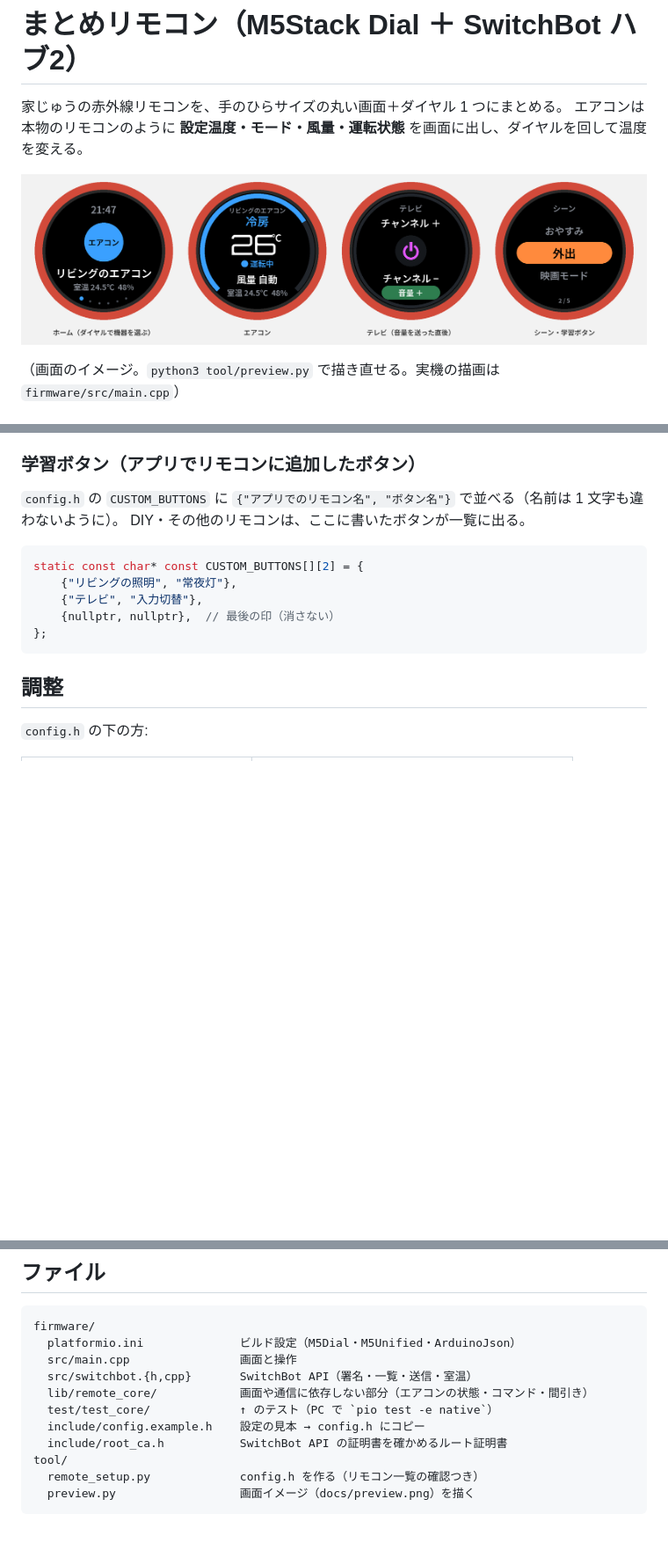
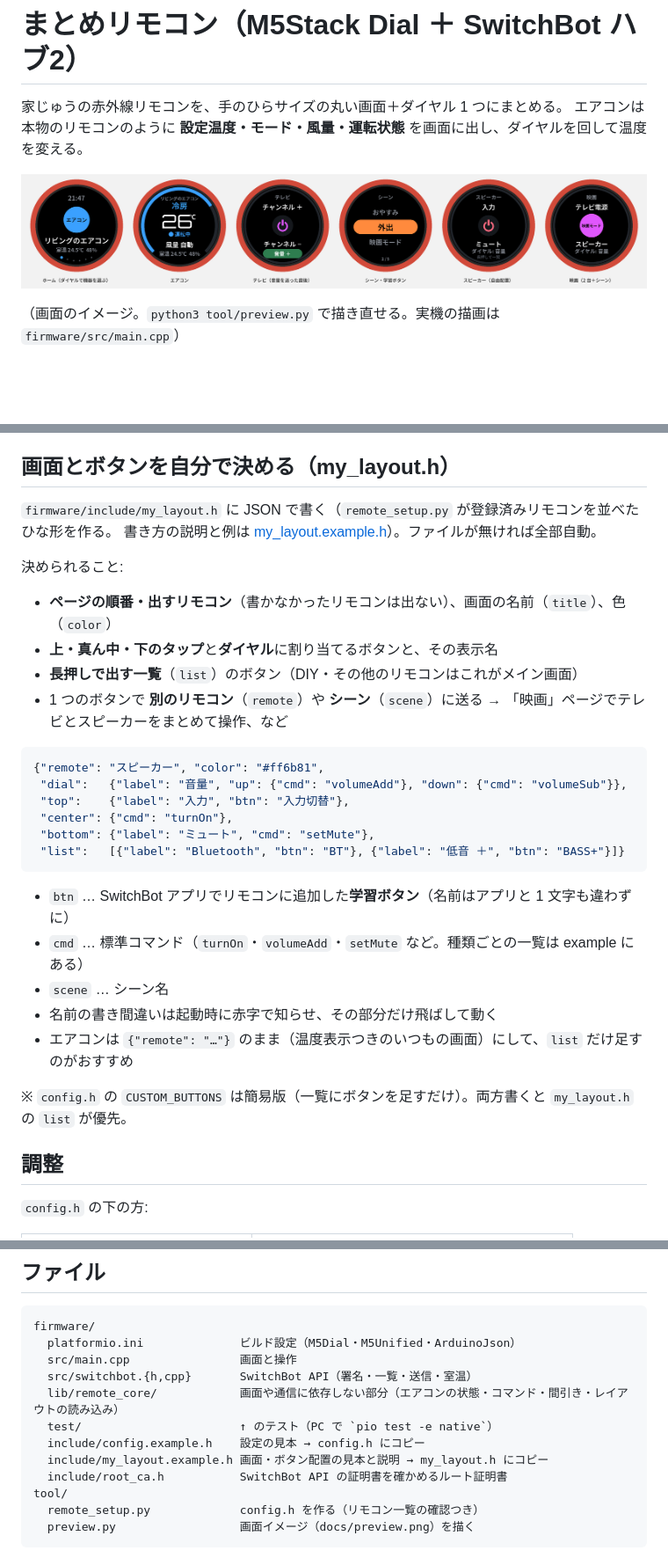
Before and after one commit to mikenekorock0000/bali, a Markdown page: universal_remote/README.md, 3 parts joined by grey strips. Shown at 88% size. Drawn GitHub-style; pictures changed too: universal_remote/docs/preview.png; blank space fills up the shorter version.

````diff
--- a/universal_remote/README.md
+++ b/universal_remote/README.md
@@ -86,18 +86,34 @@ Dial を USB-C で PC につないで:
 - 20 秒で暗く、60 秒で消灯。触るかダイヤルを回すと点く（点けた操作は送らない）。
 - 送れなかったときは赤い表示とブザー（例:「ハブがオフライン」「回数制限」）。
 
-### 学習ボタン（アプリでリモコンに追加したボタン）
+## 画面とボタンを自分で決める（my_layout.h）
 
-`config.h` の `CUSTOM_BUTTONS` に `{"アプリでのリモコン名", "ボタン名"}` で並べる（名前は 1 文字も違わないように）。
-DIY・その他のリモコンは、ここに書いたボタンが一覧に出る。
+`firmware/include/my_layout.h` に JSON で書く（`remote_setup.py` が登録済みリモコンを並べたひな形を作る。
+書き方の説明と例は [my_layout.example.h](firmware/include/my_layout.example.h)）。ファイルが無ければ全部自動。
 
-```c
-static const char* const CUSTOM_BUTTONS[][2] = {
-    {"リビングの照明", "常夜灯"},
-    {"テレビ", "入力切替"},
-    {nullptr, nullptr},  // 最後の印（消さない）
-};
+決められること:
+
+- **ページの順番・出すリモコン**（書かなかったリモコンは出ない）、画面の名前（`title`）、色（`color`）
+- **上・真ん中・下のタップ**と**ダイヤル**に割り当てるボタンと、その表示名
+- **長押しで出す一覧**（`list`）のボタン（DIY・その他のリモコンはこれがメイン画面）
+- 1 つのボタンで **別のリモコン**（`remote`）や **シーン**（`scene`）に送る → 「映画」ページでテレビとスピーカーをまとめて操作、など
+
+```json
+{"remote": "スピーカー", "color": "#ff6b81",
+ "dial":   {"label": "音量", "up": {"cmd": "volumeAdd"}, "down": {"cmd": "volumeSub"}},
+ "top":    {"label": "入力", "btn": "入力切替"},
+ "center": {"cmd": "turnOn"},
+ "bottom": {"label": "ミュート", "cmd": "setMute"},
+ "list":   [{"label": "Bluetooth", "btn": "BT"}, {"label": "低音 ＋", "btn": "BASS+"}]}
 ```
+
+- `btn` … SwitchBot アプリでリモコンに追加した**学習ボタン**（名前はアプリと 1 文字も違わずに）
+- `cmd` … 標準コマンド（`turnOn`・`volumeAdd`・`setMute` など。種類ごとの一覧は example にある）
+- `scene` … シーン名
+- 名前の書き間違いは起動時に赤字で知らせ、その部分だけ飛ばして動く
+- エアコンは `{"remote": "…"}` のまま（温度表示つきのいつもの画面）にして、`list` だけ足すのがおすすめ
+
+※ `config.h` の `CUSTOM_BUTTONS` は簡易版（一覧にボタンを足すだけ）。両方書くと `my_layout.h` の `list` が優先。
 
 ## 調整
 
@@ -136,9 +152,10 @@ firmware/
   platformio.ini              ビルド設定（M5Dial・M5Unified・ArduinoJson）
   src/main.cpp                画面と操作
   src/switchbot.{h,cpp}       SwitchBot API（署名・一覧・送信・室温）
-  lib/remote_core/            画面や通信に依存しない部分（エアコンの状態・コマンド・間引き）
-  test/test_core/             ↑ のテスト（PC で `pio test -e native`）
+  lib/remote_core/            画面や通信に依存しない部分（エアコンの状態・コマンド・間引き・レイアウトの読み込み）
+  test/                       ↑ のテスト（PC で `pio test -e native`）
   include/config.example.h    設定の見本 → config.h にコピー
+  include/my_layout.example.h 画面・ボタン配置の見本と説明 → my_layout.h にコピー
   include/root_ca.h           SwitchBot API の証明書を確かめるルート証明書
 tool/
   remote_setup.py             config.h を作る（リモコン一覧の確認つき）
````
Also changed, not shown: other parts of universal_remote/README.md (+1 -1 lines), 10 other files.
